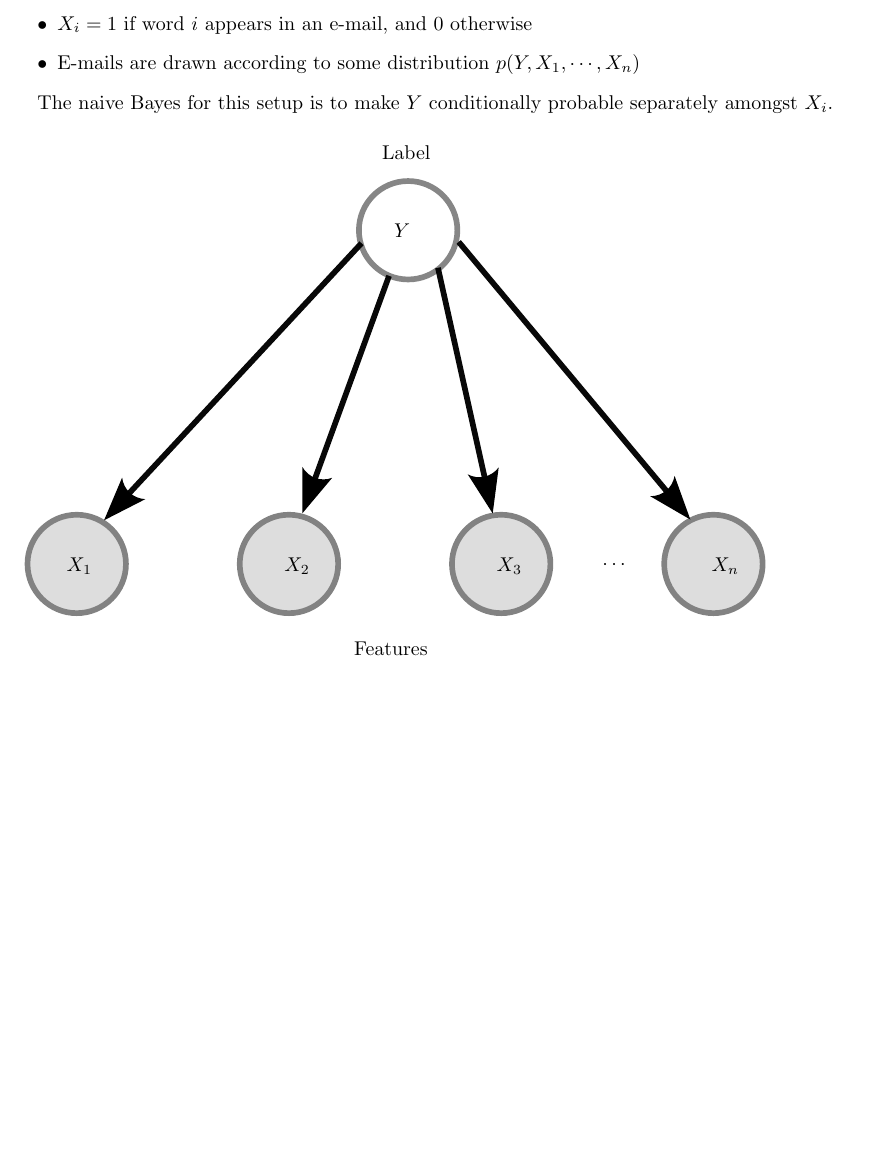
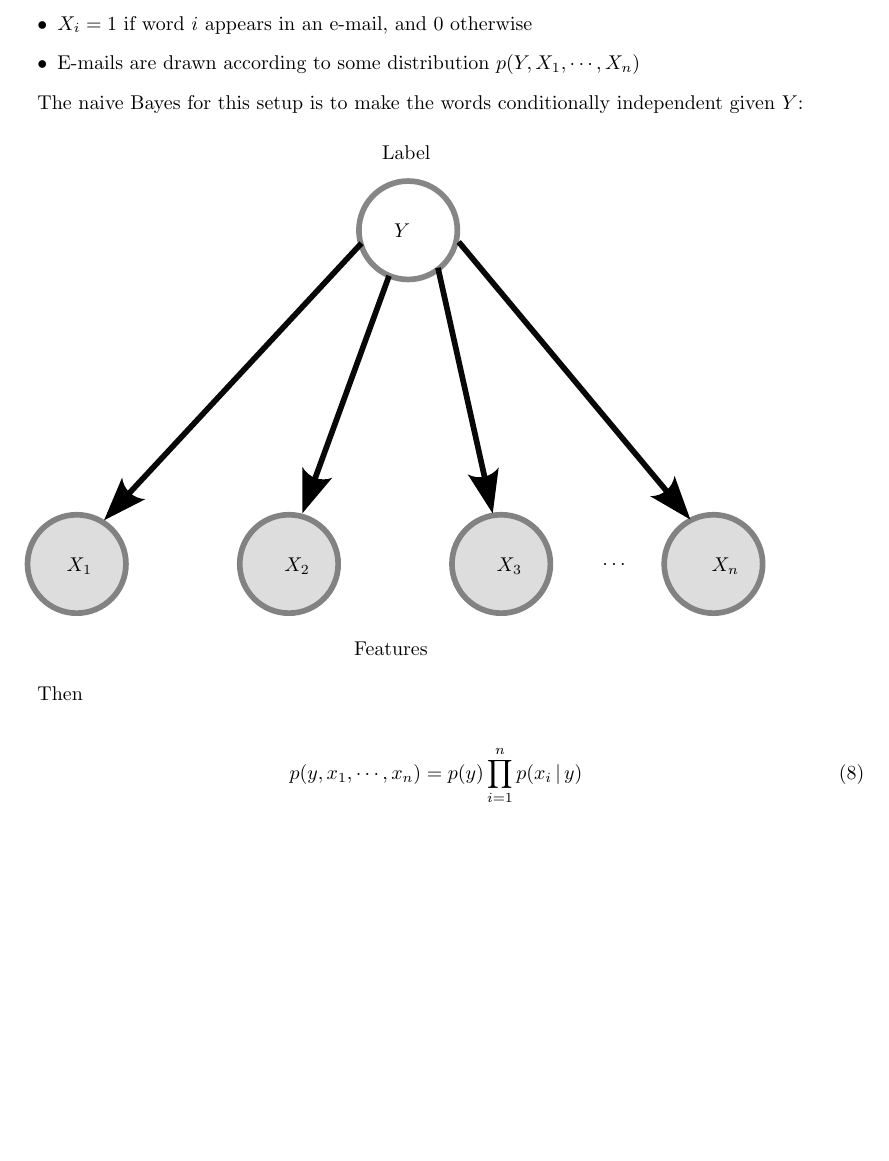
Before and after one commit to faisalmemon/cs236-deep-gen-models, a LaTeX document (lecture-02.tex): part of page 5 of 5, cut so that both start at the same text, the shorter picture padded with empty space. Compiled offline with pdfLaTeX.

Commit message:
Add formula for naive bayes.

```diff
--- a/lecture-02.tex
+++ b/lecture-02.tex
@@ -186,7 +186,7 @@ Classify e-mails as spam $(Y = 1)$ or not spam $(Y = 0)$
     \item E-mails are drawn according to some distribution $ p(Y, X_{1}, \cdots , X_{n})$
 \end{itemize}
 
-The naive Bayes for this setup is to make $Y$ conditionally probable separately amongst $X_{i}$.
+The naive Bayes for this setup is to make the words conditionally independent given $Y$:
 
 \begin{figure}[hbt!]
     \centering
@@ -196,5 +196,10 @@ The naive Bayes for this setup is to make $Y$ conditionally probable separately
     \label{fig:Naive Bayes for Spam detection}
 \end{figure}
 
+Then
+
+\begin{align}
+    p(y, x_{1}, \cdots , x_{n}) &= p(y) \prod_{i=1}^{n}p(x_{i}\,| \,y)
+\end{align}
 
 \end{document}
```
Also changed, not shown: lecture-02.pdf.
